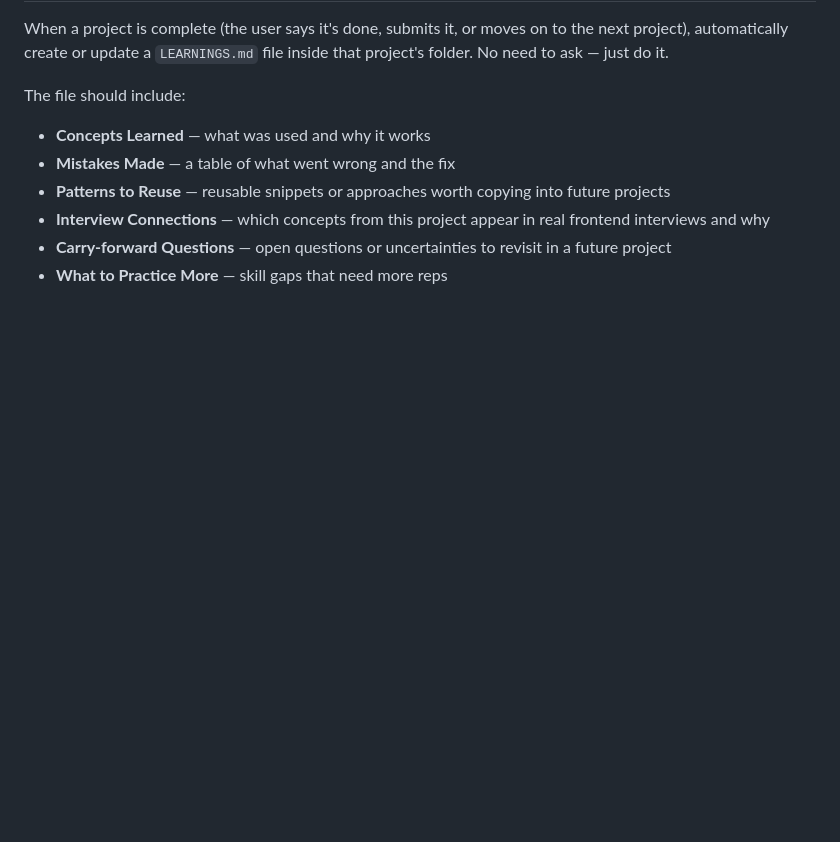
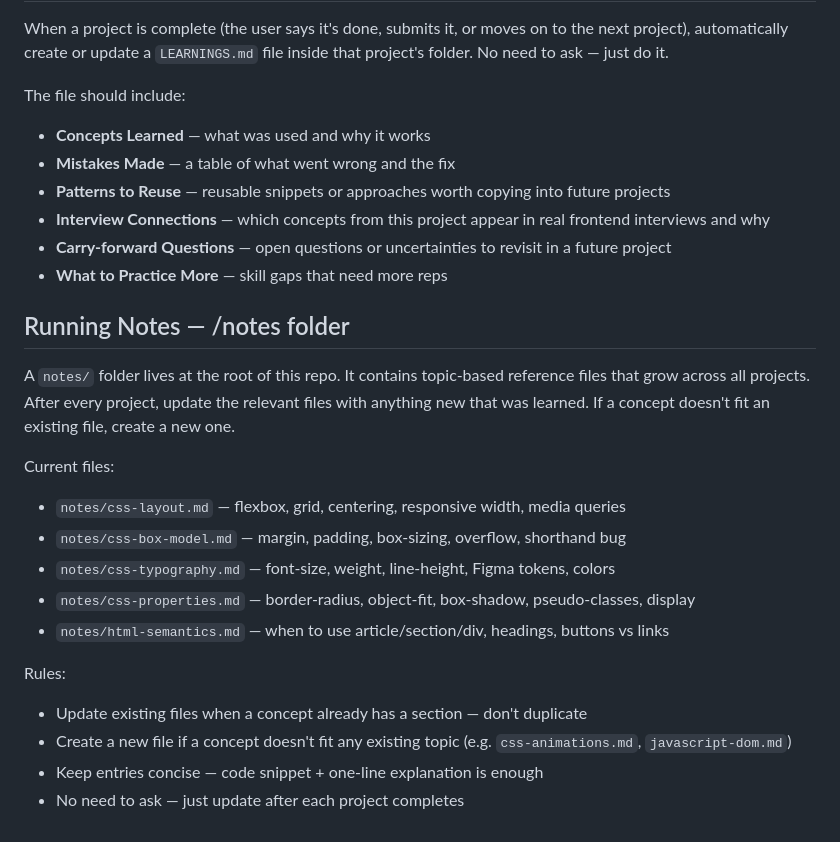
Before and after one commit to hellosafwaan/gfe-projects, a Markdown page: claude.md, the part around the change. GitHub-like rendering; blank space fills up the shorter version.

Commit message:
feat: add running notes section to claude.md for project learnings

```diff
--- a/claude.md
+++ b/claude.md
@@ -125,3 +125,19 @@ The file should include:
 - **Interview Connections** — which concepts from this project appear in real frontend interviews and why
 - **Carry-forward Questions** — open questions or uncertainties to revisit in a future project
 - **What to Practice More** — skill gaps that need more reps
+
+## Running Notes — /notes folder
+A `notes/` folder lives at the root of this repo. It contains topic-based reference files that grow across all projects. After every project, update the relevant files with anything new that was learned. If a concept doesn't fit an existing file, create a new one.
+
+Current files:
+- `notes/css-layout.md` — flexbox, grid, centering, responsive width, media queries
+- `notes/css-box-model.md` — margin, padding, box-sizing, overflow, shorthand bug
+- `notes/css-typography.md` — font-size, weight, line-height, Figma tokens, colors
+- `notes/css-properties.md` — border-radius, object-fit, box-shadow, pseudo-classes, display
+- `notes/html-semantics.md` — when to use article/section/div, headings, buttons vs links
+
+Rules:
+- Update existing files when a concept already has a section — don't duplicate
+- Create a new file if a concept doesn't fit any existing topic (e.g. `css-animations.md`, `javascript-dom.md`)
+- Keep entries concise — code snippet + one-line explanation is enough
+- No need to ask — just update after each project completes
```
